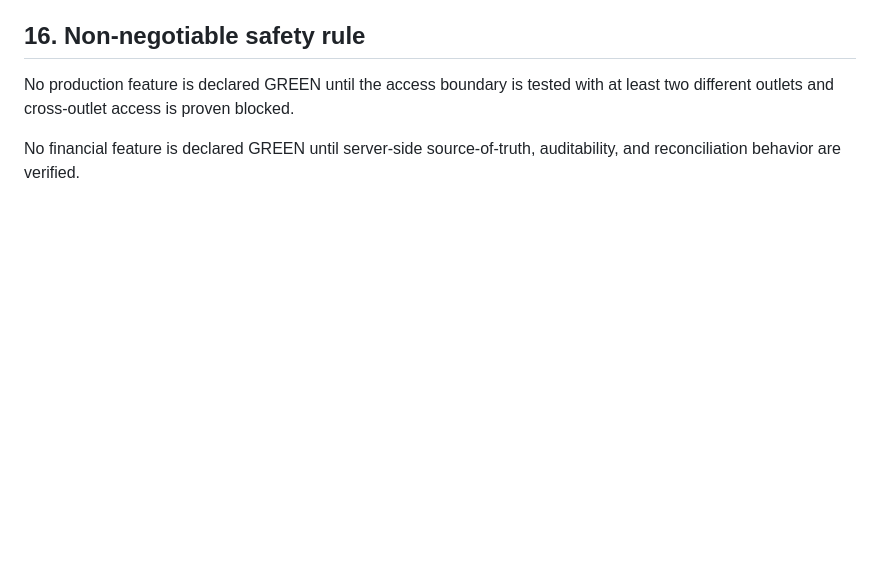
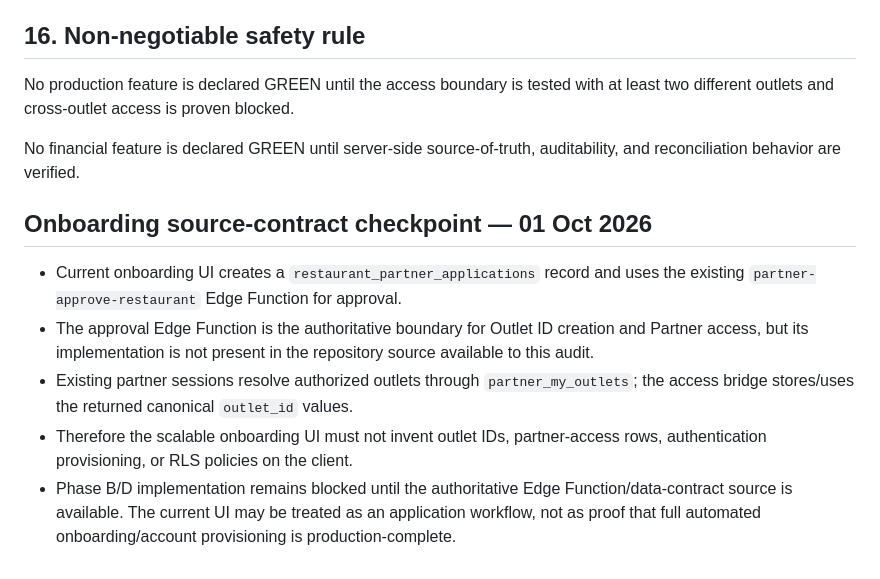
Before and after one commit to harmeetsg1983-blip/jeetpunjabitadka, a Markdown page: docs/JPT_CENTRAL_VENDOR_ONBOARDING_MULTI_TENANT_ARCHITECTURE_V1.md, the part around the change. Drawn GitHub-style; blank space fills up the shorter version.

Commit message:
Docs: lock onboarding source-contract boundary

```diff
--- a/docs/JPT_CENTRAL_VENDOR_ONBOARDING_MULTI_TENANT_ARCHITECTURE_V1.md
+++ b/docs/JPT_CENTRAL_VENDOR_ONBOARDING_MULTI_TENANT_ARCHITECTURE_V1.md
@@ -228,3 +228,11 @@ Phase I — scale/security/load testing
 No production feature is declared GREEN until the access boundary is tested with at least two different outlets and cross-outlet access is proven blocked.
 
 No financial feature is declared GREEN until server-side source-of-truth, auditability, and reconciliation behavior are verified.
+
+
+## Onboarding source-contract checkpoint — 01 Oct 2026
+- Current onboarding UI creates a `restaurant_partner_applications` record and uses the existing `partner-approve-restaurant` Edge Function for approval.
+- The approval Edge Function is the authoritative boundary for Outlet ID creation and Partner access, but its implementation is not present in the repository source available to this audit.
+- Existing partner sessions resolve authorized outlets through `partner_my_outlets`; the access bridge stores/uses the returned canonical `outlet_id` values.
+- Therefore the scalable onboarding UI must not invent outlet IDs, partner-access rows, authentication provisioning, or RLS policies on the client.
+- Phase B/D implementation remains blocked until the authoritative Edge Function/data-contract source is available. The current UI may be treated as an application workflow, not as proof that full automated onboarding/account provisioning is production-complete.
```
